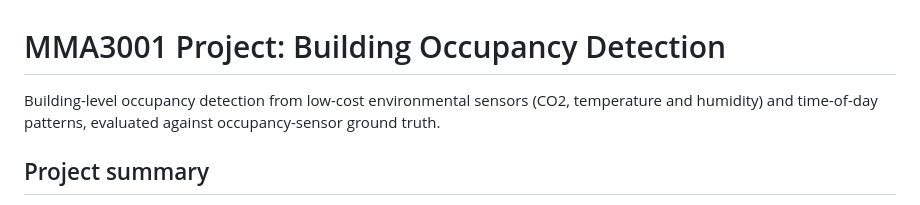
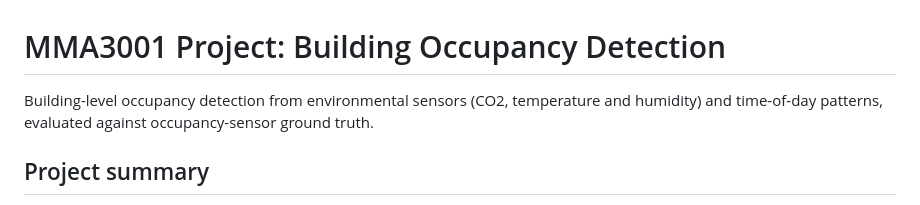
Before and after one commit to jhee0138/MMA3001-Project, a Markdown page: README.md, the part around the change. Drawn GitHub-style.

Commit message:
Update project description in README.md
Removed 'low-cost' from the project description for clarity.

```diff
--- a/README.md
+++ b/README.md
@@ -1,6 +1,6 @@
 # MMA3001 Project: Building Occupancy Detection
 
-Building-level occupancy detection from low-cost environmental sensors (CO2, temperature and humidity) and time-of-day patterns, evaluated against occupancy-sensor ground truth.
+Building-level occupancy detection from environmental sensors (CO2, temperature and humidity) and time-of-day patterns, evaluated against occupancy-sensor ground truth.
 
 ## Project summary
 
```
